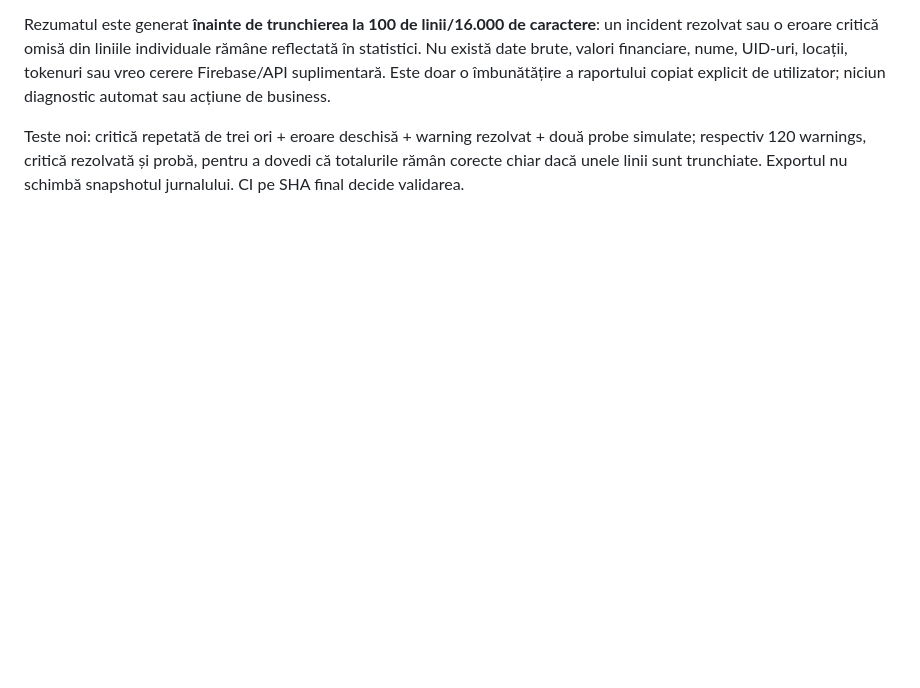
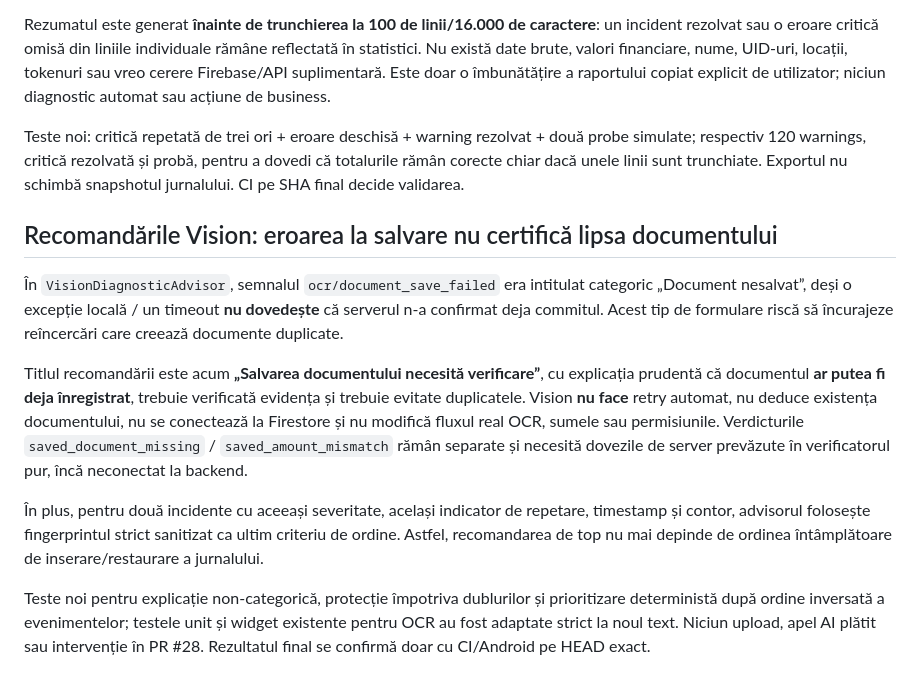
Before and after one commit to bogzeanuionutcosmin-ship-it/Andi-Carpet-v3.0.0-source, a Markdown page: docs/VISION_LOCAL_REPORT_2026-10-14.md, the part around the change. Drawn GitHub-style; blank space fills up the shorter version.

Commit message:
docs(vision): document safe OCR save advice and deterministic incident ordering

```diff
--- a/docs/VISION_LOCAL_REPORT_2026-10-14.md
+++ b/docs/VISION_LOCAL_REPORT_2026-10-14.md
@@ -171,3 +171,14 @@ La generarea manuală a raportului Vision, după numărul de incidente distincte
 Rezumatul este generat **înainte de trunchierea la 100 de linii/16.000 de caractere**: un incident rezolvat sau o eroare critică omisă din liniile individuale rămâne reflectată în statistici. Nu există date brute, valori financiare, nume, UID-uri, locații, tokenuri sau vreo cerere Firebase/API suplimentară. Este doar o îmbunătățire a raportului copiat explicit de utilizator; niciun diagnostic automat sau acțiune de business.
 
 Teste noi: critică repetată de trei ori + eroare deschisă + warning rezolvat + două probe simulate; respectiv 120 warnings, critică rezolvată și probă, pentru a dovedi că totalurile rămân corecte chiar dacă unele linii sunt trunchiate. Exportul nu schimbă snapshotul jurnalului. CI pe SHA final decide validarea.
+
+
+## Recomandările Vision: eroarea la salvare nu certifică lipsa documentului
+
+În `VisionDiagnosticAdvisor`, semnalul `ocr/document_save_failed` era intitulat categoric „Document nesalvat”, deși o excepție locală / un timeout **nu dovedește** că serverul n-a confirmat deja commitul. Acest tip de formulare riscă să încurajeze reîncercări care creează documente duplicate.
+
+Titlul recomandării este acum **„Salvarea documentului necesită verificare”**, cu explicația prudentă că documentul **ar putea fi deja înregistrat**, trebuie verificată evidența și trebuie evitate duplicatele. Vision **nu face** retry automat, nu deduce existența documentului, nu se conectează la Firestore și nu modifică fluxul real OCR, sumele sau permisiunile. Verdicturile `saved_document_missing` / `saved_amount_mismatch` rămân separate și necesită dovezile de server prevăzute în verificatorul pur, încă neconectat la backend.
+
+În plus, pentru două incidente cu aceeași severitate, același indicator de repetare, timestamp și contor, advisorul folosește fingerprintul strict sanitizat ca ultim criteriu de ordine. Astfel, recomandarea de top nu mai depinde de ordinea întâmplătoare de inserare/restaurare a jurnalului.
+
+Teste noi pentru explicație non-categorică, protecție împotriva dublurilor și prioritizare deterministă după ordine inversată a evenimentelor; testele unit și widget existente pentru OCR au fost adaptate strict la noul text. Niciun upload, apel AI plătit sau intervenție în PR #28. Rezultatul final se confirmă doar cu CI/Android pe HEAD exact.
```
